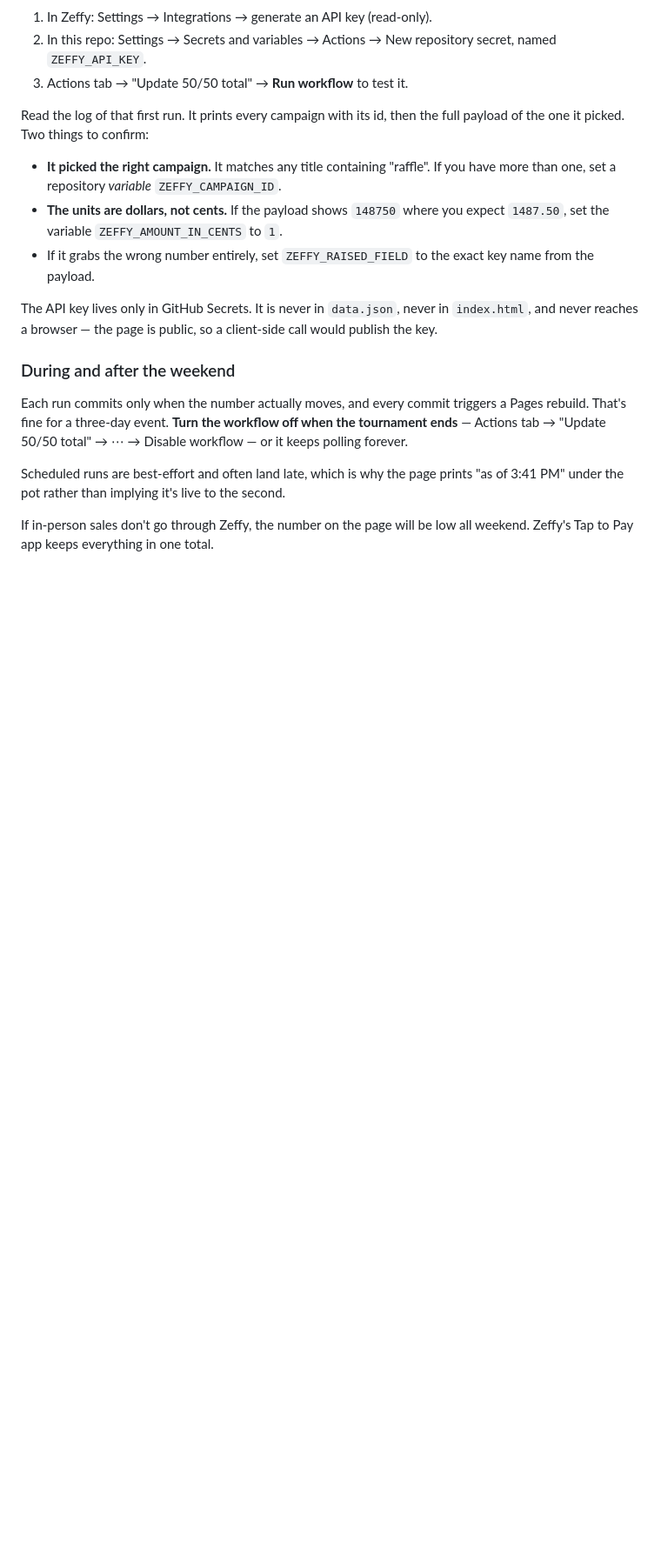
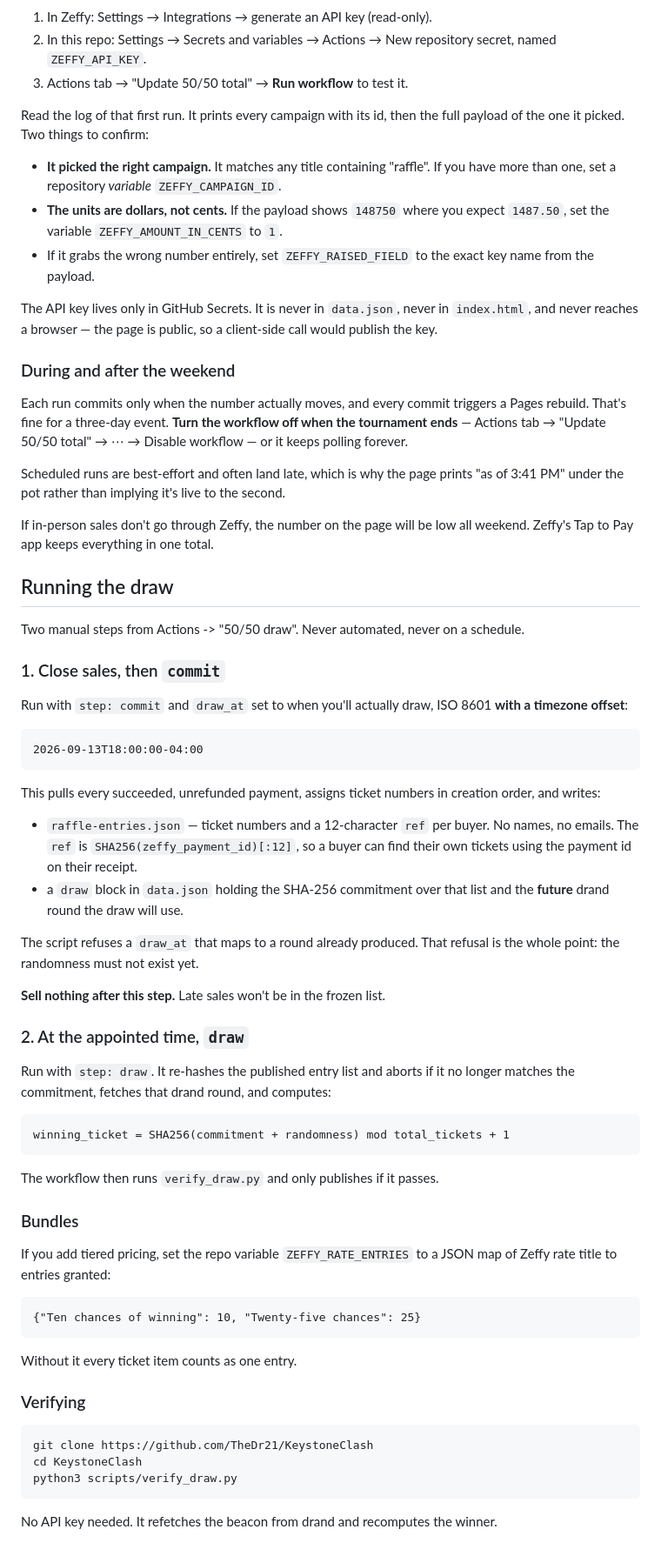
Before and after one commit to TheDr21/KeystoneClash, a Markdown page: README.md, the part around one of its changes. Shown at 87% size. Drawn GitHub-style; blank space fills up the shorter version.

Commit message:
Draw: docs, link, fail loudly

```diff
--- a/README.md
+++ b/README.md
@@ -121,3 +125,54 @@ Scheduled runs are best-effort and often land late, which is why the page prints
 
 If in-person sales don't go through Zeffy, the number on the page will be low
 all weekend. Zeffy's Tap to Pay app keeps everything in one total.
+
+## Running the draw
+
+Two manual steps from Actions -> "50/50 draw". Never automated, never on a schedule.
+
+### 1. Close sales, then `commit`
+
+Run with `step: commit` and `draw_at` set to when you'll actually draw, ISO 8601
+**with a timezone offset**:
+
+    2026-09-13T18:00:00-04:00
+
+This pulls every succeeded, unrefunded payment, assigns ticket numbers in
+creation order, and writes:
+
+- `raffle-entries.json` — ticket numbers and a 12-character `ref` per buyer.
+  No names, no emails. The `ref` is `SHA256(zeffy_payment_id)[:12]`, so a buyer
+  can find their own tickets using the payment id on their receipt.
+- a `draw` block in `data.json` holding the SHA-256 commitment over that list
+  and the **future** drand round the draw will use.
+
+The script refuses a `draw_at` that maps to a round already produced. That
+refusal is the whole point: the randomness must not exist yet.
+
+**Sell nothing after this step.** Late sales won't be in the frozen list.
+
+### 2. At the appointed time, `draw`
+
+Run with `step: draw`. It re-hashes the published entry list and aborts if it
+no longer matches the commitment, fetches that drand round, and computes:
+
+    winning_ticket = SHA256(commitment + randomness) mod total_tickets + 1
+
+The workflow then runs `verify_draw.py` and only publishes if it passes.
+
+### Bundles
+
+If you add tiered pricing, set the repo variable `ZEFFY_RATE_ENTRIES` to a JSON
+map of Zeffy rate title to entries granted:
+
+    {"Ten chances of winning": 10, "Twenty-five chances": 25}
+
+Without it every ticket item counts as one entry.
+
+### Verifying
+
+    git clone https://github.com/TheDr21/KeystoneClash
+    cd KeystoneClash
+    python3 scripts/verify_draw.py
+
+No API key needed. It refetches the beacon from drand and recomputes the winner.
```
Also changed, not shown: other parts of README.md (+4 -0 lines).
